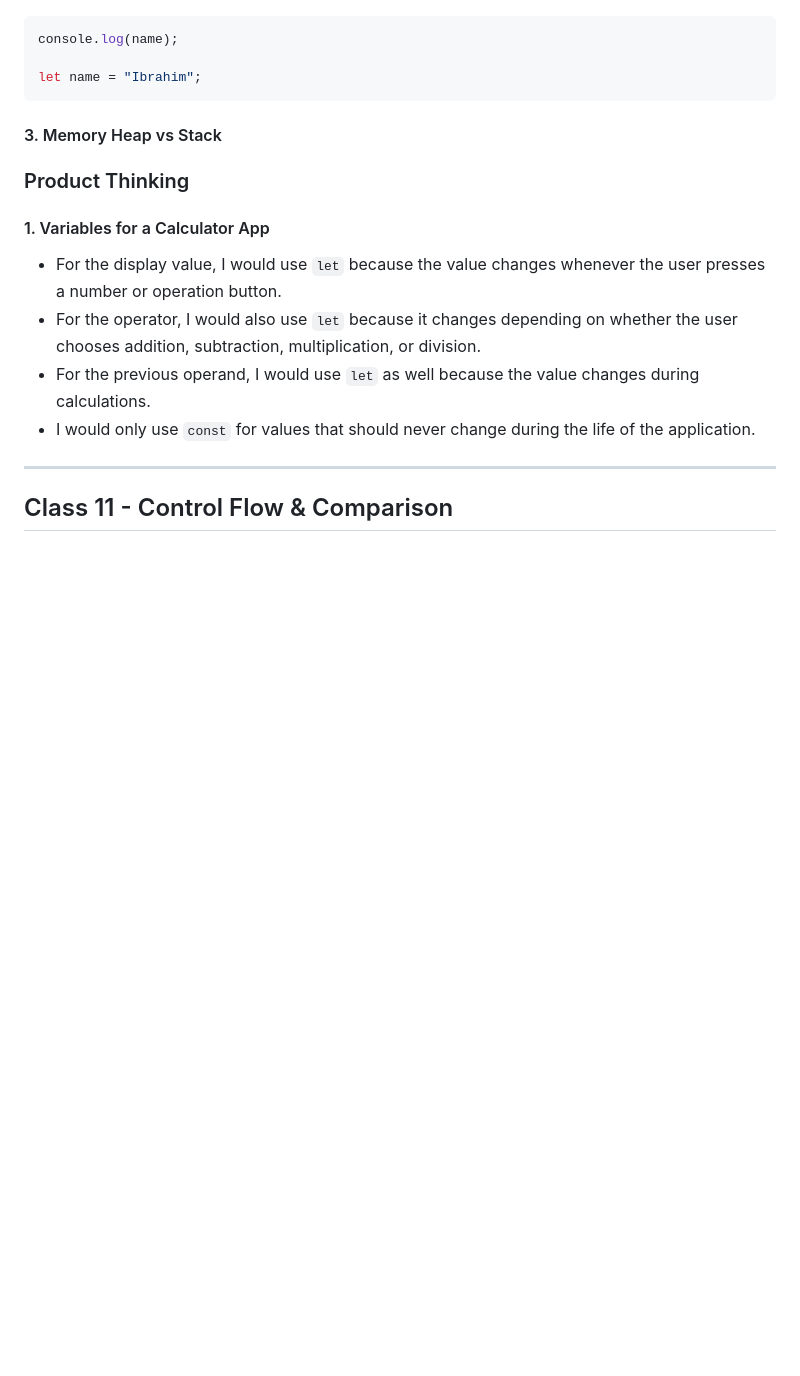
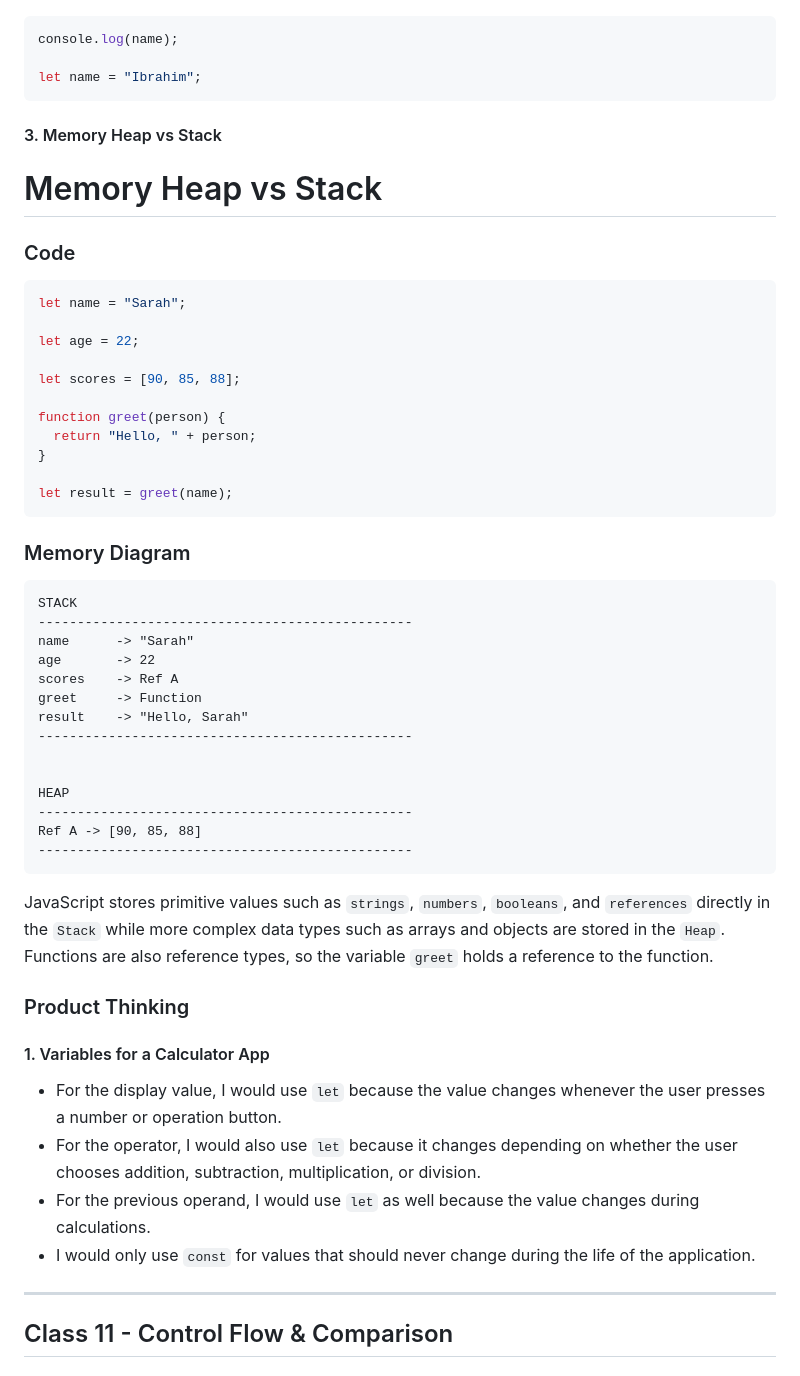
Before and after one commit to iibrahimx/break-exercises, a Markdown page: reflection-journal.md, the part around one of its changes. Drawn GitHub-style; blank space fills up the shorter version.

````diff
--- a/reflection-journal.md
+++ b/reflection-journal.md
@@ -559,6 +559,45 @@ let name = "Ibrahim";
 
 #### 3. Memory Heap vs Stack
 
+# Memory Heap vs Stack
+
+### Code
+
+```javascript
+let name = "Sarah";
+
+let age = 22;
+
+let scores = [90, 85, 88];
+
+function greet(person) {
+  return "Hello, " + person;
+}
+
+let result = greet(name);
+```
+
+### Memory Diagram
+
+```text
+STACK
+------------------------------------------------
+name      -> "Sarah"
+age       -> 22
+scores    -> Ref A
+greet     -> Function
+result    -> "Hello, Sarah"
+------------------------------------------------
+
+
+HEAP
+------------------------------------------------
+Ref A -> [90, 85, 88]
+------------------------------------------------
+```
+
+JavaScript stores primitive values such as `strings`, `numbers`, `booleans`, and `references` directly in the `Stack` while more complex data types such as arrays and objects are stored in the `Heap`. Functions are also reference types, so the variable `greet` holds a reference to the function.
+
 ### Product Thinking
 
 #### 1. Variables for a Calculator App
````
Also changed, not shown: other parts of reflection-journal.md (+58 -0 lines).
